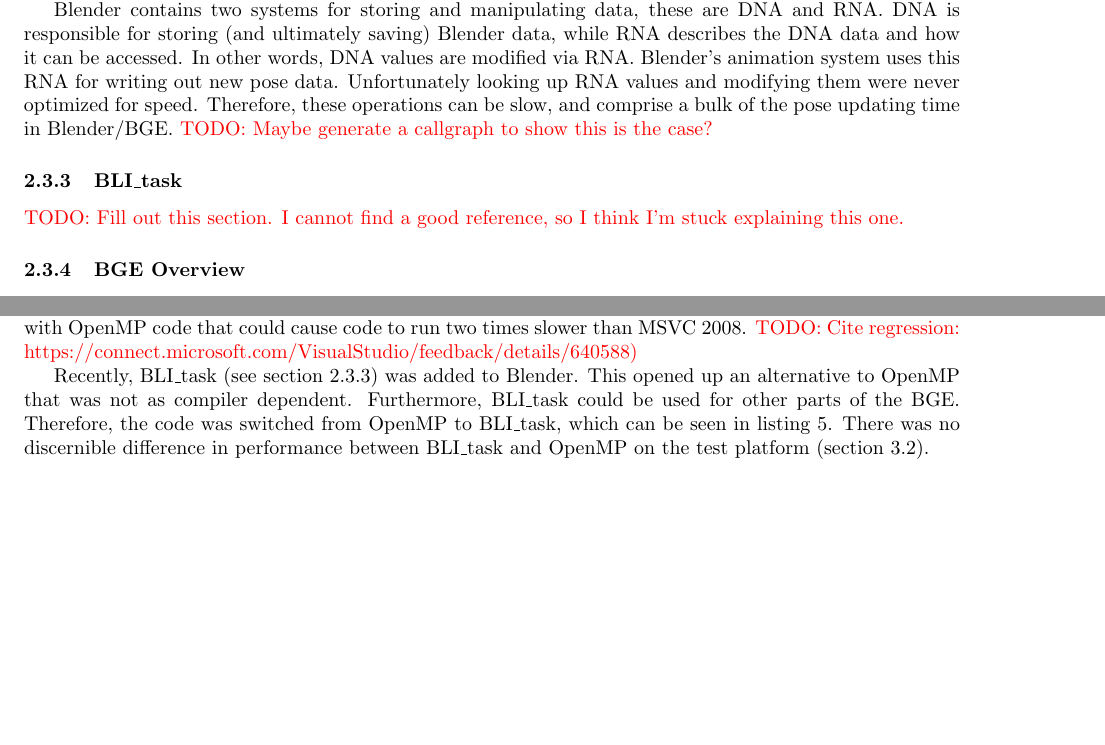
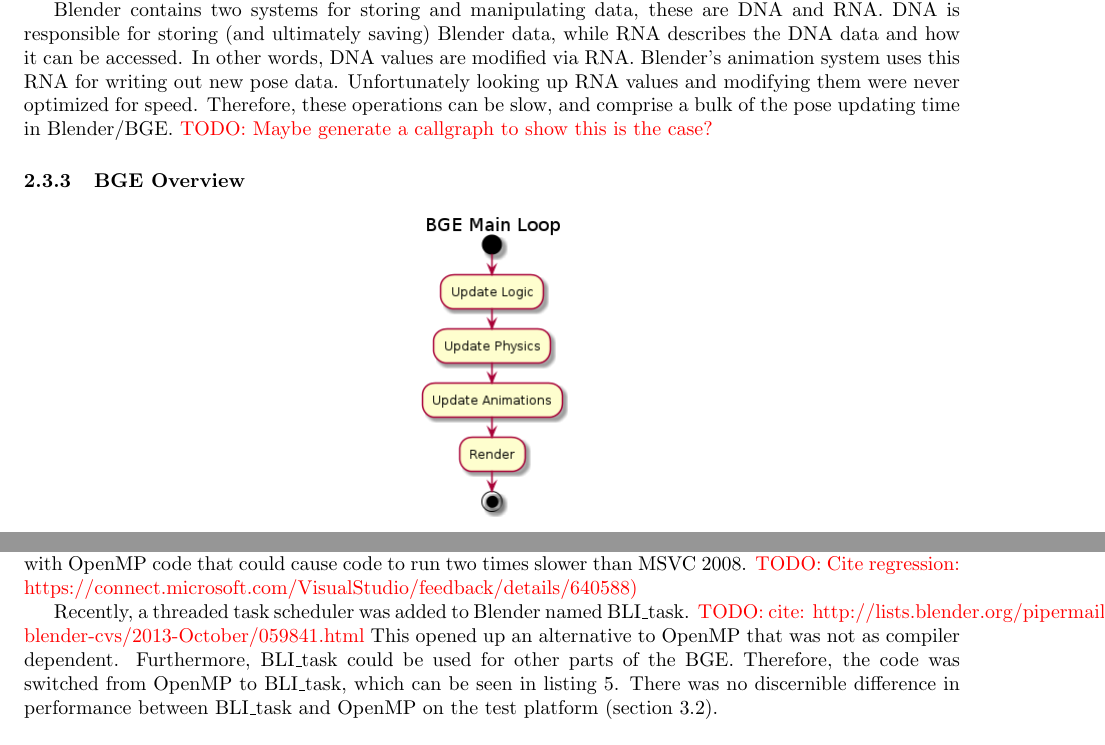
Before and after one commit to Moguri/thesis, a LaTeX thesis (thesis.tex, which reads sections/background.tex, sections/work.tex): two parts of pages 4 and 12 of 16, joined at a grey line, cut so that both start at the same text, the shorter picture padded with empty space. Compiled offline with pdfLaTeX.

Commit message:
BG:Removing the BLI_task section.

```diff
--- a/sections/background.tex
+++ b/sections/background.tex
@@ -143,11 +143,6 @@
 Therefore, these operations can be slow, and comprise a bulk of the pose updating time in Blender/BGE.
 \todo{Maybe generate a callgraph to show this is the case?}
 
-\subsubsection{BLI\_task}
-\label{sec:bli_task}
-
-\todo{Fill out this section. I cannot find a good reference, so I think I'm stuck explaining this one.}
-
 \subsubsection{BGE Overview}
 \label{sec:bge_general_overview}
 
--- a/sections/work.tex
+++ b/sections/work.tex
@@ -55,7 +55,7 @@
 For example,  MSVC 2010 introduced a performance regression with OpenMP code that could cause code to run two times slower than MSVC 2008.
 \todo{Cite regression: https://connect.microsoft.com/VisualStudio/feedback/details/640588)}
 
-Recently, BLI\_task (see section~\ref{sec:bli_task}) was added to Blender.
+Recently, a threaded task scheduler was added to Blender named BLI\_task. \todo{cite: http://lists.blender.org/pipermail/bf-blender-cvs/2013-October/059841.html}
 This opened up an alternative to OpenMP that was not as compiler dependent.
 Furthermore, BLI\_task could be used for other parts of the BGE.
 Therefore, the code was switched from OpenMP to BLI\_task, which can be seen in listing~\ref{lst:anim_code_mt}.
```
